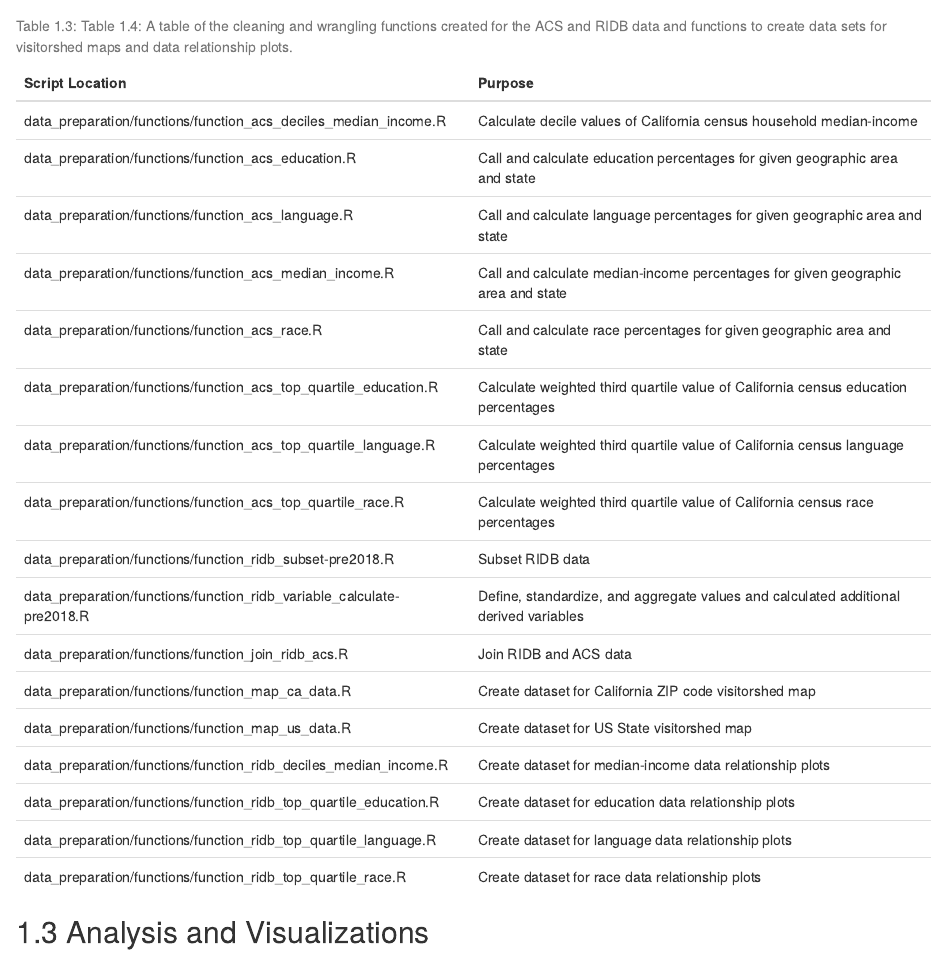
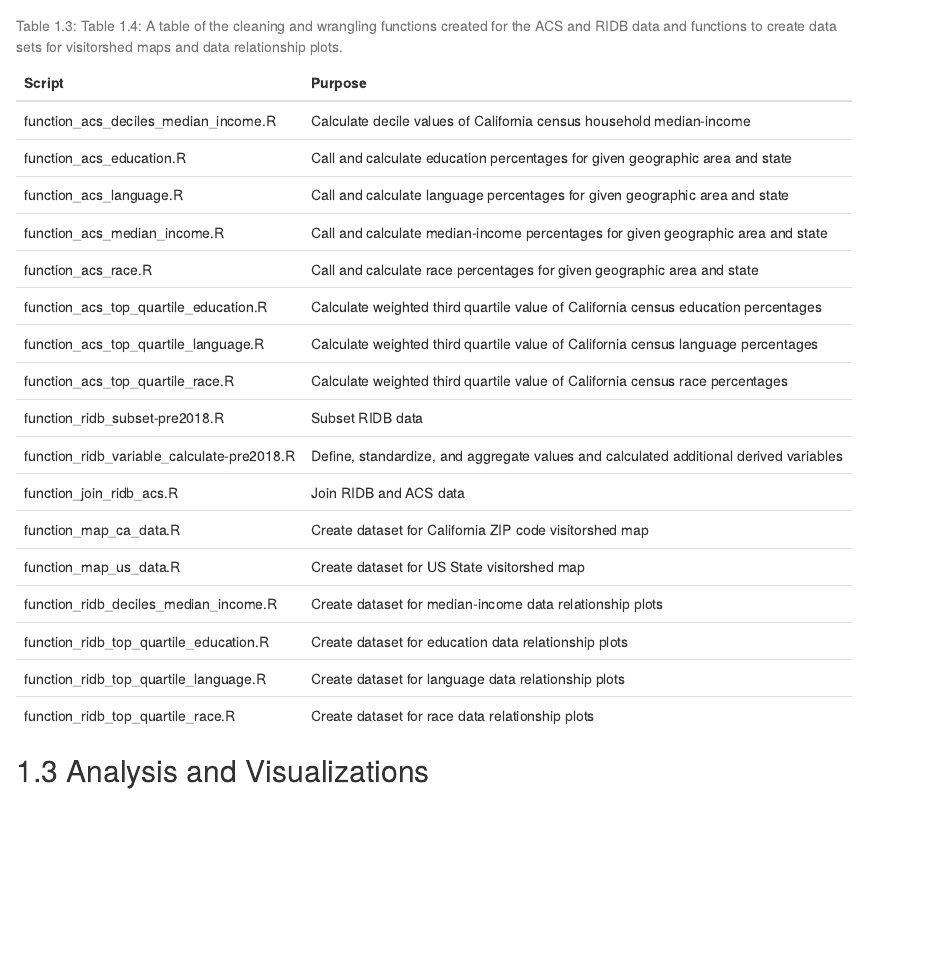
Before and after one commit to cboyajian/outdoor-equity-tech-doc, an R Markdown document (04-solution-design.Rmd): the page in a window 1100 px wide, from 770 px down. Rendered offline with R 4.5, knitr and Pandoc, with nearby package versions; drawn as R Markdown's standard HTML page in place of the format the file asks for.

Commit message:
updating table

````diff
--- a/04-solution-design.Rmd
+++ b/04-solution-design.Rmd
@@ -36,24 +36,24 @@ knitr::kable(glossary_df,
 ```{r, func-table1, echo=FALSE}
 acs_functions_df <-
   tribble(
-    ~"Script Location", ~Purpose,
-    "data_preparation/functions/function_acs_deciles_median_income.R", "Calculate decile values of California census household median-income",
-    "data_preparation/functions/function_acs_education.R", "Call and calculate education percentages for given geographic area and state",
-    "data_preparation/functions/function_acs_language.R", "Call and calculate language percentages for given geographic area and state",
-    "data_preparation/functions/function_acs_median_income.R", "Call and calculate median-income percentages for given geographic area and state",
-    "data_preparation/functions/function_acs_race.R", "Call and calculate race percentages for given geographic area and state",
-    "data_preparation/functions/function_acs_top_quartile_education.R", "Calculate weighted third quartile value of California census education percentages",
-    "data_preparation/functions/function_acs_top_quartile_language.R", "Calculate weighted third quartile value of California census language percentages",
-    "data_preparation/functions/function_acs_top_quartile_race.R", "Calculate weighted third quartile value of California census race percentages",
-    "data_preparation/functions/function_ridb_subset-pre2018.R", "Subset RIDB data",
-    "data_preparation/functions/function_ridb_variable_calculate-pre2018.R", "Define, standardize, and aggregate values and calculated additional derived variables",
-    "data_preparation/functions/function_join_ridb_acs.R", "Join RIDB and ACS data",
-    "data_preparation/functions/function_map_ca_data.R", "Create dataset for California ZIP code visitorshed map",
-    "data_preparation/functions/function_map_us_data.R", "Create dataset for US State visitorshed map",
-    "data_preparation/functions/function_ridb_deciles_median_income.R", "Create dataset for median-income data relationship plots",
-    "data_preparation/functions/function_ridb_top_quartile_education.R", "Create dataset for education data relationship plots",
-    "data_preparation/functions/function_ridb_top_quartile_language.R", "Create dataset for language data relationship plots",
-    "data_preparation/functions/function_ridb_top_quartile_race.R", "Create dataset for race data relationship plots"
+    ~Script, ~Purpose,
+    "function_acs_deciles_median_income.R", "Calculate decile values of California census household median-income",
+    "function_acs_education.R", "Call and calculate education percentages for given geographic area and state",
+    "function_acs_language.R", "Call and calculate language percentages for given geographic area and state",
+    "function_acs_median_income.R", "Call and calculate median-income percentages for given geographic area and state",
+    "function_acs_race.R", "Call and calculate race percentages for given geographic area and state",
+    "function_acs_top_quartile_education.R", "Calculate weighted third quartile value of California census education percentages",
+    "function_acs_top_quartile_language.R", "Calculate weighted third quartile value of California census language percentages",
+    "function_acs_top_quartile_race.R", "Calculate weighted third quartile value of California census race percentages",
+    "function_ridb_subset-pre2018.R", "Subset RIDB data",
+    "function_ridb_variable_calculate-pre2018.R", "Define, standardize, and aggregate values and calculated additional derived variables",
+    "function_join_ridb_acs.R", "Join RIDB and ACS data",
+    "function_map_ca_data.R", "Create dataset for California ZIP code visitorshed map",
+    "function_map_us_data.R", "Create dataset for US State visitorshed map",
+    "function_ridb_deciles_median_income.R", "Create dataset for median-income data relationship plots",
+    "function_ridb_top_quartile_education.R", "Create dataset for education data relationship plots",
+    "function_ridb_top_quartile_language.R", "Create dataset for language data relationship plots",
+    "function_ridb_top_quartile_race.R", "Create dataset for race data relationship plots"
   )
 
 knitr::kable(acs_functions_df,
````
